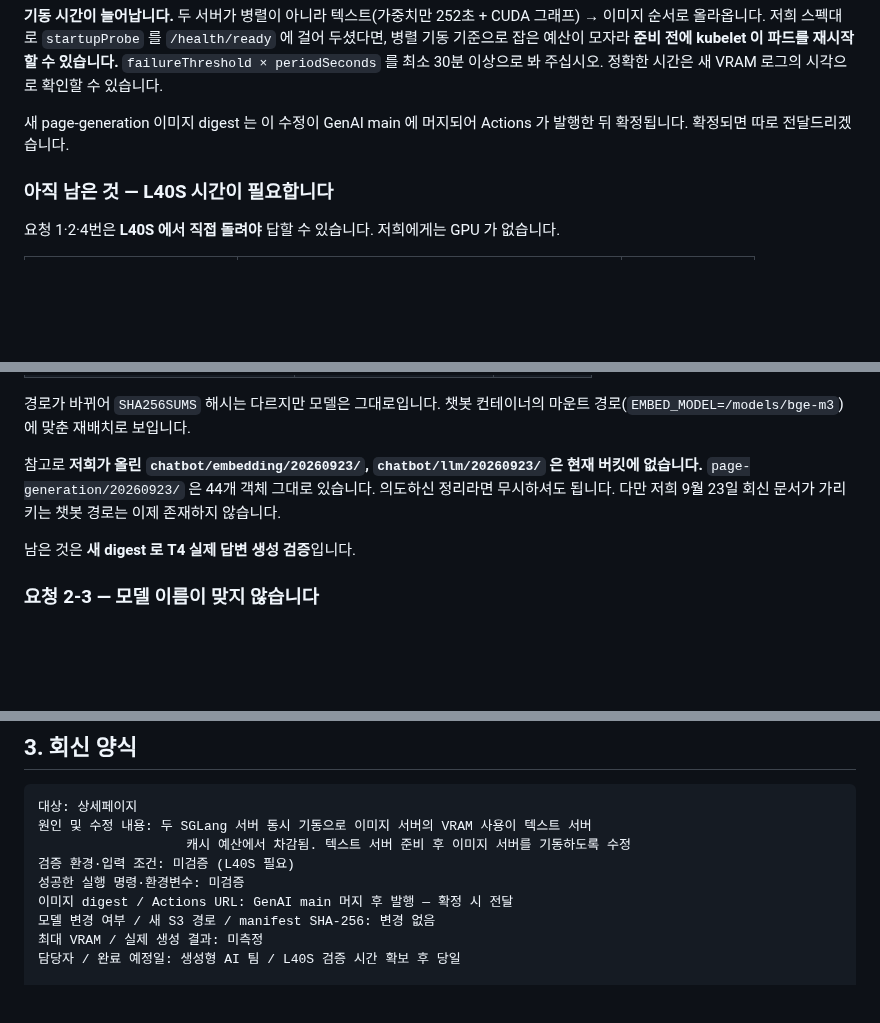
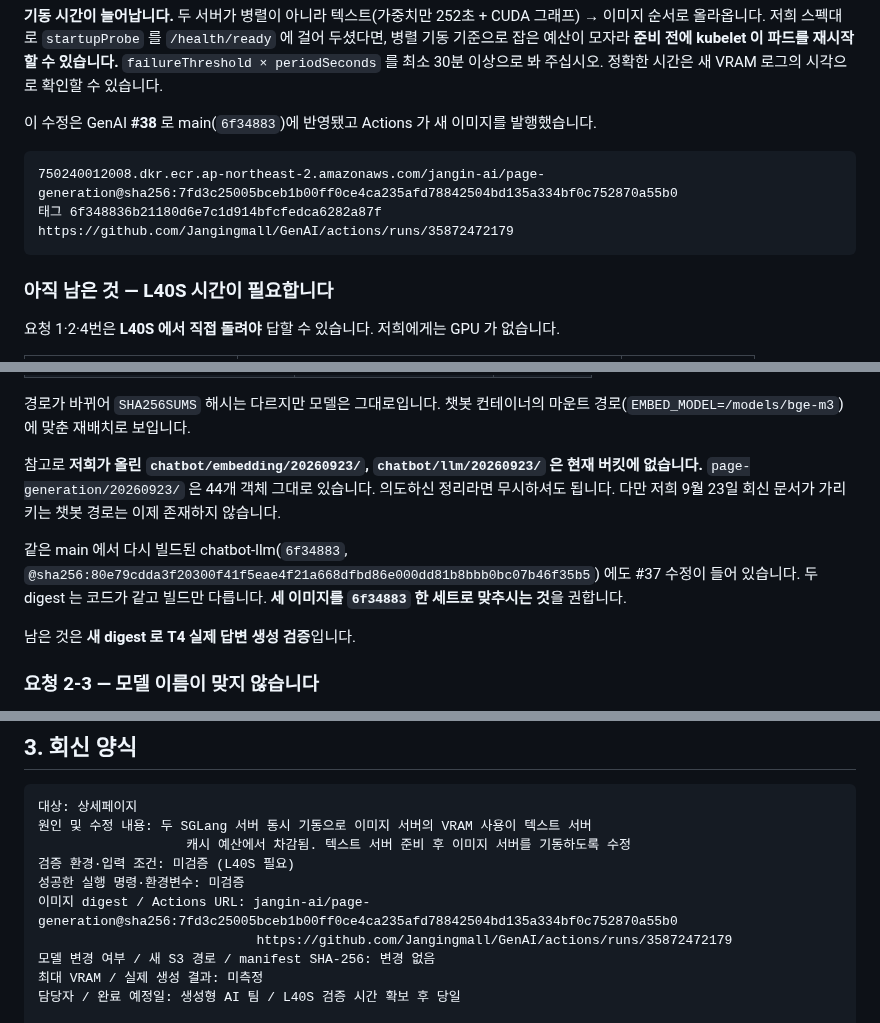
Before and after one commit to sigjm/page-generation, a Markdown page: docs/operations/infra-handoff-2026-09-23b.md, 3 parts joined by grey strips. Rendered like a GitHub page; blank space fills up the shorter version.

Commit message:
docs: fill in the page-generation digest published from 6f34883
The fix reached GenAI main as #38 and Actions published a new image. The
digest is read from the publish job's push line, whose tag is the full
merge SHA, so it cannot be an older build. Also notes that chatbot-llm was
rebuilt from the same commit and suggests infra pin all three images to
that one set.

Co-Authored-By: Claude Opus 5.5 <noreply@anthropic.com>
Claude-Session: https://claude.ai/code/session_018UGn9J7ESTcNnTbnaJcjsg

````diff
--- a/docs/operations/infra-handoff-2026-09-23b.md
+++ b/docs/operations/infra-handoff-2026-09-23b.md
@@ -110,7 +110,13 @@ full-attention  16층 × K·V × 4헤드 × 256 × bf16                  = 64 Ki
 `failureThreshold × periodSeconds` 를 최소 30분 이상으로 봐 주십시오. 정확한 시간은 새 VRAM
 로그의 시각으로 확인할 수 있습니다.
 
-새 page-generation 이미지 digest 는 이 수정이 GenAI main 에 머지되어 Actions 가 발행한 뒤 확정됩니다. 확정되면 따로 전달드리겠습니다.
+이 수정은 GenAI **#38** 로 main(`6f34883`)에 반영됐고 Actions 가 새 이미지를 발행했습니다.
+
+```
+750240012008.dkr.ecr.ap-northeast-2.amazonaws.com/jangin-ai/page-generation@sha256:7fd3c25005bceb1b00ff0ce4ca235afd78842504bd135a334bf0c752870a55b0
+태그 6f348836b21180d6e7c1d914bfcfedca6282a87f
+https://github.com/Jangingmall/GenAI/actions/runs/35872472179
+```
 
 ### 아직 남은 것 — L40S 시간이 필요합니다
 
@@ -186,6 +192,10 @@ full-attention  16층 × K·V × 4헤드 × 256 × bf16                  = 64 Ki
 없습니다.** `page-generation/20260923/` 은 44개 객체 그대로 있습니다. 의도하신 정리라면 무시하셔도
 됩니다. 다만 저희 9월 23일 회신 문서가 가리키는 챗봇 경로는 이제 존재하지 않습니다.
 
+같은 main 에서 다시 빌드된 chatbot-llm(`6f34883`, `@sha256:80e79cdda3f20300f41f5eae4f21a668dfbd86e000dd81b8bbb0bc07b46f35b5`)
+에도 #37 수정이 들어 있습니다. 두 digest 는 코드가 같고 빌드만 다릅니다. **세 이미지를 `6f34883`
+한 세트로 맞추시는 것**을 권합니다.
+
 남은 것은 **새 digest 로 T4 실제 답변 생성 검증**입니다.
 
 ### 요청 2-3 — 모델 이름이 맞지 않습니다
@@ -217,7 +227,8 @@ AWQ 커널의 T4 지원 여부와 fp16 실행 시 Gemma 계열의 수치 안정
                    캐시 예산에서 차감됨. 텍스트 서버 준비 후 이미지 서버를 기동하도록 수정
 검증 환경·입력 조건: 미검증 (L40S 필요)
 성공한 실행 명령·환경변수: 미검증
-이미지 digest / Actions URL: GenAI main 머지 후 발행 — 확정 시 전달
+이미지 digest / Actions URL: jangin-ai/page-generation@sha256:7fd3c25005bceb1b00ff0ce4ca235afd78842504bd135a334bf0c752870a55b0
+                            https://github.com/Jangingmall/GenAI/actions/runs/35872472179
 모델 변경 여부 / 새 S3 경로 / manifest SHA-256: 변경 없음
 최대 VRAM / 실제 생성 결과: 미측정
 담당자 / 완료 예정일: 생성형 AI 팀 / L40S 검증 시간 확보 후 당일
````
